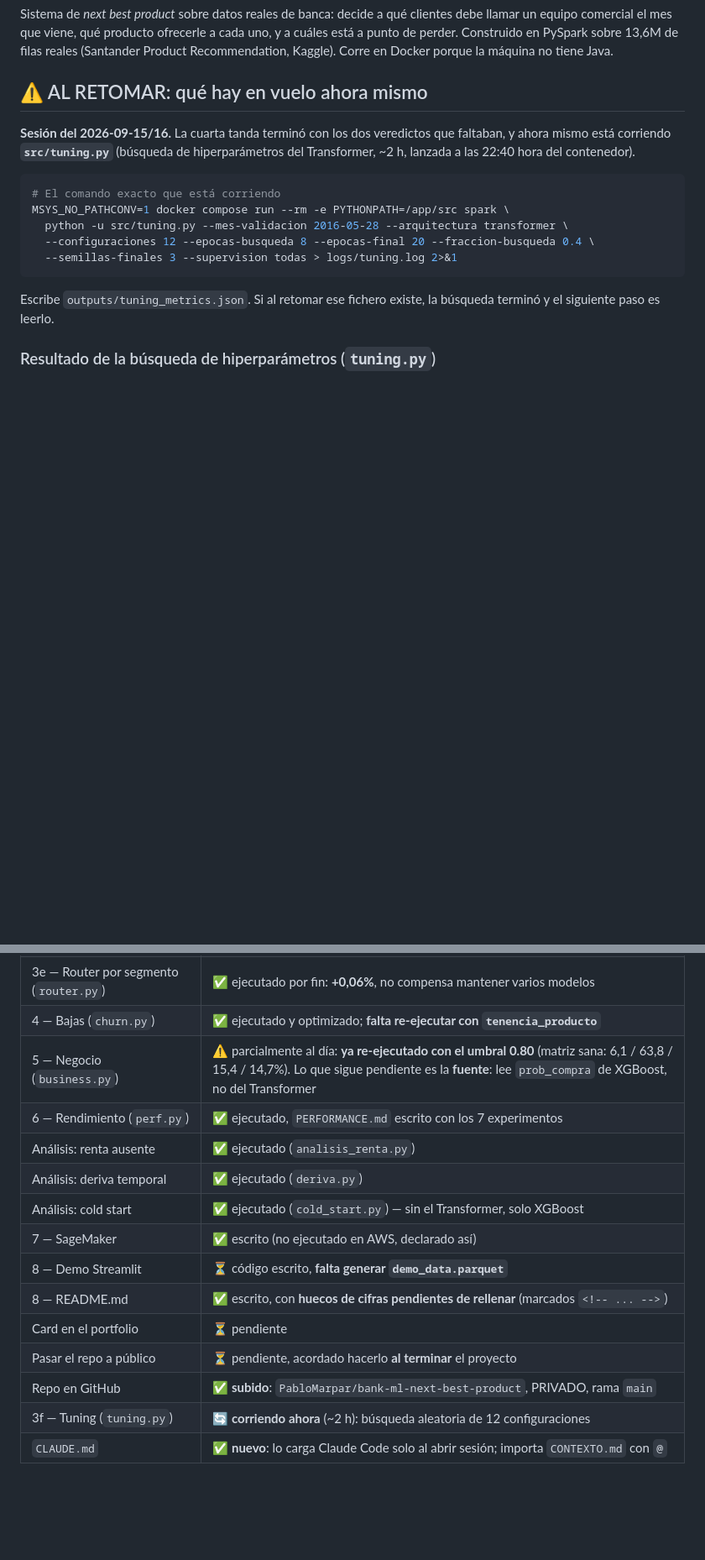
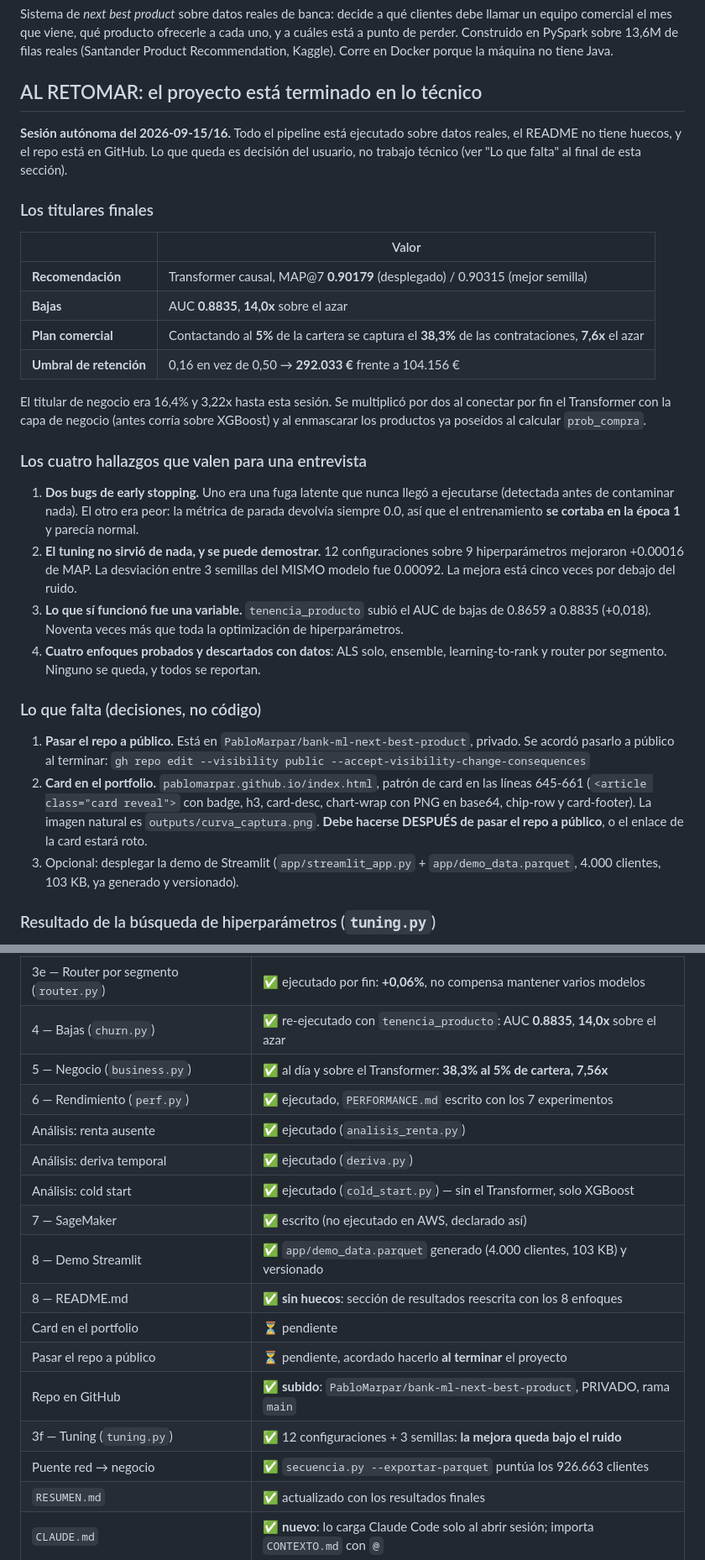
Before and after one commit to PabloMarpar/bank-ml-next-best-product, a Markdown page: CONTEXTO.md, 2 parts joined by grey strips. Shown at 84% size. Rendered like a GitHub page; blank space fills up the shorter version.

````diff
--- a/CONTEXTO.md
+++ b/CONTEXTO.md
@@ -13,22 +13,48 @@ un equipo comercial el mes que viene, qué producto ofrecerle a cada uno, y a cu
 punto de perder. Construido en PySpark sobre 13,6M de filas reales (Santander Product
 Recommendation, Kaggle). Corre en Docker porque la máquina no tiene Java.
 
-## ⚠️ AL RETOMAR: qué hay en vuelo ahora mismo
+## AL RETOMAR: el proyecto está terminado en lo técnico
 
-**Sesión del 2026-09-15/16.** La cuarta tanda terminó con los dos veredictos que faltaban,
-y ahora mismo está corriendo **`src/tuning.py`** (búsqueda de hiperparámetros del
-Transformer, ~2 h, lanzada a las 22:40 hora del contenedor).
+**Sesión autónoma del 2026-09-15/16.** Todo el pipeline está ejecutado sobre datos reales, el
+README no tiene huecos, y el repo está en GitHub. Lo que queda es decisión del usuario, no
+trabajo técnico (ver "Lo que falta" al final de esta sección).
 
-```bash
-# El comando exacto que está corriendo
-MSYS_NO_PATHCONV=1 docker compose run --rm -e PYTHONPATH=/app/src spark \
-  python -u src/tuning.py --mes-validacion 2016-05-28 --arquitectura transformer \
-  --configuraciones 12 --epocas-busqueda 8 --epocas-final 20 --fraccion-busqueda 0.4 \
-  --semillas-finales 3 --supervision todas > logs/tuning.log 2>&1
-```
+### Los titulares finales
 
-Escribe `outputs/tuning_metrics.json`. Si al retomar ese fichero existe, la búsqueda
-terminó y el siguiente paso es leerlo.
+| | Valor |
+|---|---|
+| **Recomendación** | Transformer causal, MAP@7 **0.90179** (desplegado) / 0.90315 (mejor semilla) |
+| **Bajas** | AUC **0.8835**, **14,0x** sobre el azar |
+| **Plan comercial** | Contactando al **5%** de la cartera se captura el **38,3%** de las contrataciones, **7,6x** el azar |
+| **Umbral de retención** | 0,16 en vez de 0,50 → **292.033 €** frente a 104.156 € |
+
+El titular de negocio era 16,4% y 3,22x hasta esta sesión. Se multiplicó por dos al conectar
+por fin el Transformer con la capa de negocio (antes corría sobre XGBoost) y al enmascarar
+los productos ya poseídos al calcular `prob_compra`.
+
+### Los cuatro hallazgos que valen para una entrevista
+
+1. **Dos bugs de early stopping.** Uno era una fuga latente que nunca llegó a ejecutarse
+   (detectada antes de contaminar nada). El otro era peor: la métrica de parada devolvía
+   siempre 0.0, así que el entrenamiento **se cortaba en la época 1** y parecía normal.
+2. **El tuning no sirvió de nada, y se puede demostrar.** 12 configuraciones sobre 9
+   hiperparámetros mejoraron +0.00016 de MAP. La desviación entre 3 semillas del MISMO
+   modelo fue 0.00092. La mejora está cinco veces por debajo del ruido.
+3. **Lo que sí funcionó fue una variable.** `tenencia_producto` subió el AUC de bajas de
+   0.8659 a 0.8835 (+0,018). Noventa veces más que toda la optimización de hiperparámetros.
+4. **Cuatro enfoques probados y descartados con datos**: ALS solo, ensemble, learning-to-rank
+   y router por segmento. Ninguno se queda, y todos se reportan.
+
+### Lo que falta (decisiones, no código)
+
+1. **Pasar el repo a público.** Está en `PabloMarpar/bank-ml-next-best-product`, privado. Se
+   acordó pasarlo a público al terminar: `gh repo edit --visibility public --accept-visibility-change-consequences`
+2. **Card en el portfolio.** `pablomarpar.github.io/index.html`, patrón de card en las líneas
+   645-661 (`<article class="card reveal">` con badge, h3, card-desc, chart-wrap con PNG en
+   base64, chip-row y card-footer). La imagen natural es `outputs/curva_captura.png`. **Debe
+   hacerse DESPUÉS de pasar el repo a público**, o el enlace de la card estará roto.
+3. Opcional: desplegar la demo de Streamlit (`app/streamlit_app.py` + `app/demo_data.parquet`,
+   4.000 clientes, 103 KB, ya generado y versionado).
 
 ### Resultado de la búsqueda de hiperparámetros (`tuning.py`)
 
@@ -192,19 +218,21 @@ en t-1 y se aplica a ciegas en t.
 | 3c — Ensemble (`ensemble.py`) | ✅ re-ejecutado sobre los `.npz` nuevos: **NO aporta** (−0.00006) |
 | 3d — Learning to rank (`ranker.py`) | ✅ ejecutado: NO mejora sobre el clasificador |
 | 3e — Router por segmento (`router.py`) | ✅ ejecutado por fin: **+0,06%**, no compensa mantener varios modelos |
-| 4 — Bajas (`churn.py`) | ✅ ejecutado y optimizado; **falta re-ejecutar con `tenencia_producto`** |
-| 5 — Negocio (`business.py`) | ⚠️ parcialmente al día: **ya re-ejecutado con el umbral 0.80** (matriz sana: 6,1 / 63,8 / 15,4 / 14,7%). Lo que sigue pendiente es la **fuente**: lee `prob_compra` de XGBoost, no del Transformer |
+| 4 — Bajas (`churn.py`) | ✅ re-ejecutado con `tenencia_producto`: AUC **0.8835**, **14,0x** sobre el azar |
+| 5 — Negocio (`business.py`) | ✅ al día y sobre el Transformer: **38,3% al 5% de cartera, 7,56x** |
 | 6 — Rendimiento (`perf.py`) | ✅ ejecutado, `PERFORMANCE.md` escrito con los 7 experimentos |
 | Análisis: renta ausente | ✅ ejecutado (`analisis_renta.py`) |
 | Análisis: deriva temporal | ✅ ejecutado (`deriva.py`) |
 | Análisis: cold start | ✅ ejecutado (`cold_start.py`) — sin el Transformer, solo XGBoost |
 | 7 — SageMaker | ✅ escrito (no ejecutado en AWS, declarado así) |
-| 8 — Demo Streamlit | ⏳ código escrito, **falta generar `demo_data.parquet`** |
-| 8 — README.md | ✅ escrito, con **huecos de cifras pendientes de rellenar** (marcados `<!-- ... -->`) |
+| 8 — Demo Streamlit | ✅ `app/demo_data.parquet` generado (4.000 clientes, 103 KB) y versionado |
+| 8 — README.md | ✅ **sin huecos**: sección de resultados reescrita con los 8 enfoques |
 | Card en el portfolio | ⏳ pendiente |
 | Pasar el repo a público | ⏳ pendiente, acordado hacerlo **al terminar** el proyecto |
 | Repo en GitHub | ✅ **subido**: `PabloMarpar/bank-ml-next-best-product`, PRIVADO, rama `main` |
-| 3f — Tuning (`tuning.py`) | 🔄 **corriendo ahora** (~2 h): búsqueda aleatoria de 12 configuraciones |
+| 3f — Tuning (`tuning.py`) | ✅ 12 configuraciones + 3 semillas: **la mejora queda bajo el ruido** |
+| Puente red → negocio | ✅ `secuencia.py --exportar-parquet` puntúa los 926.663 clientes |
+| `RESUMEN.md` | ✅ actualizado con los resultados finales |
 | `CLAUDE.md` | ✅ **nuevo**: lo carga Claude Code solo al abrir sesión; importa `CONTEXTO.md` con `@` |
 
 ## Entorno y cómo se ejecuta
````
Also changed, not shown: other parts of CONTEXTO.md (+54 -22 lines), RESUMEN.md (+34 -4 lines).
